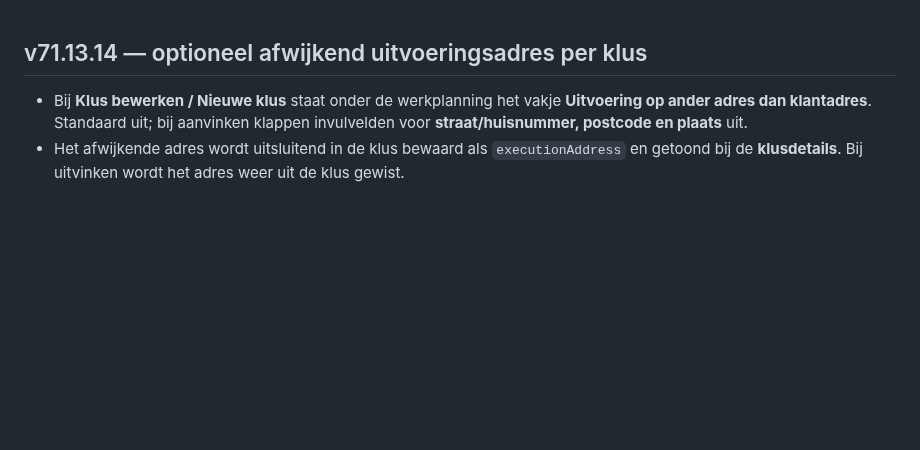
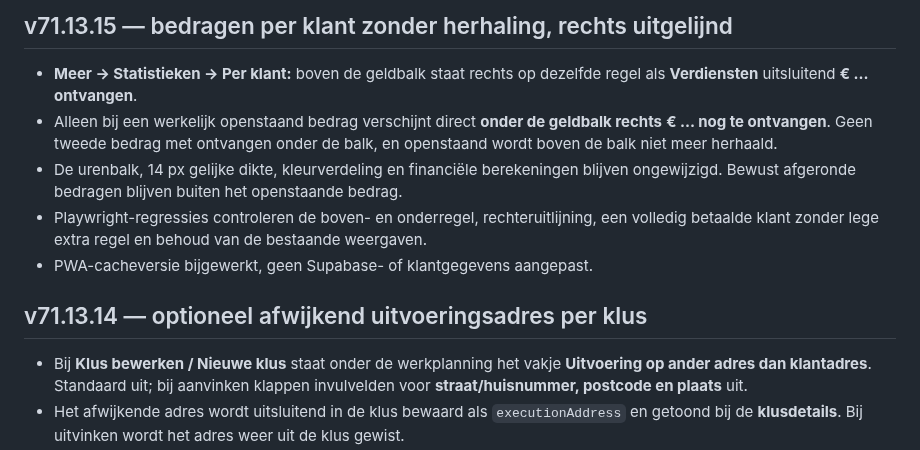
Before and after one commit to jkor95/JK-Works-app, a Markdown page: CHANGELOG.md, the part around the change. Rendered like a GitHub page; blank space fills up the shorter version.

Commit message:
Documenteer vereenvoudigde klantstatistieken v71.13.15

```diff
--- a/CHANGELOG.md
+++ b/CHANGELOG.md
@@ -1,3 +1,10 @@
+## v71.13.15 — bedragen per klant zonder herhaling, rechts uitgelijnd
+- **Meer → Statistieken → Per klant:** boven de geldbalk staat rechts op dezelfde regel als **Verdiensten** uitsluitend **€ … ontvangen**.
+- Alleen bij een werkelijk openstaand bedrag verschijnt direct **onder de geldbalk rechts** **€ … nog te ontvangen**. Geen tweede bedrag met ontvangen onder de balk, en openstaand wordt boven de balk niet meer herhaald.
+- De urenbalk, 14 px gelijke dikte, kleurverdeling en financiële berekeningen blijven ongewijzigd. Bewust afgeronde bedragen blijven buiten het openstaande bedrag.
+- Playwright-regressies controleren de boven- en onderregel, rechteruitlijning, een volledig betaalde klant zonder lege extra regel en behoud van de bestaande weergaven.
+- PWA-cacheversie bijgewerkt, geen Supabase- of klantgegevens aangepast.
+
 ## v71.13.14 — optioneel afwijkend uitvoeringsadres per klus
 - Bij **Klus bewerken / Nieuwe klus** staat onder de werkplanning het vakje **Uitvoering op ander adres dan klantadres**. Standaard uit; bij aanvinken klappen invulvelden voor **straat/huisnummer, postcode en plaats** uit.
 - Het afwijkende adres wordt uitsluitend in de klus bewaard als `executionAddress` en getoond bij de **klusdetails**. Bij uitvinken wordt het adres weer uit de klus gewist.
```
